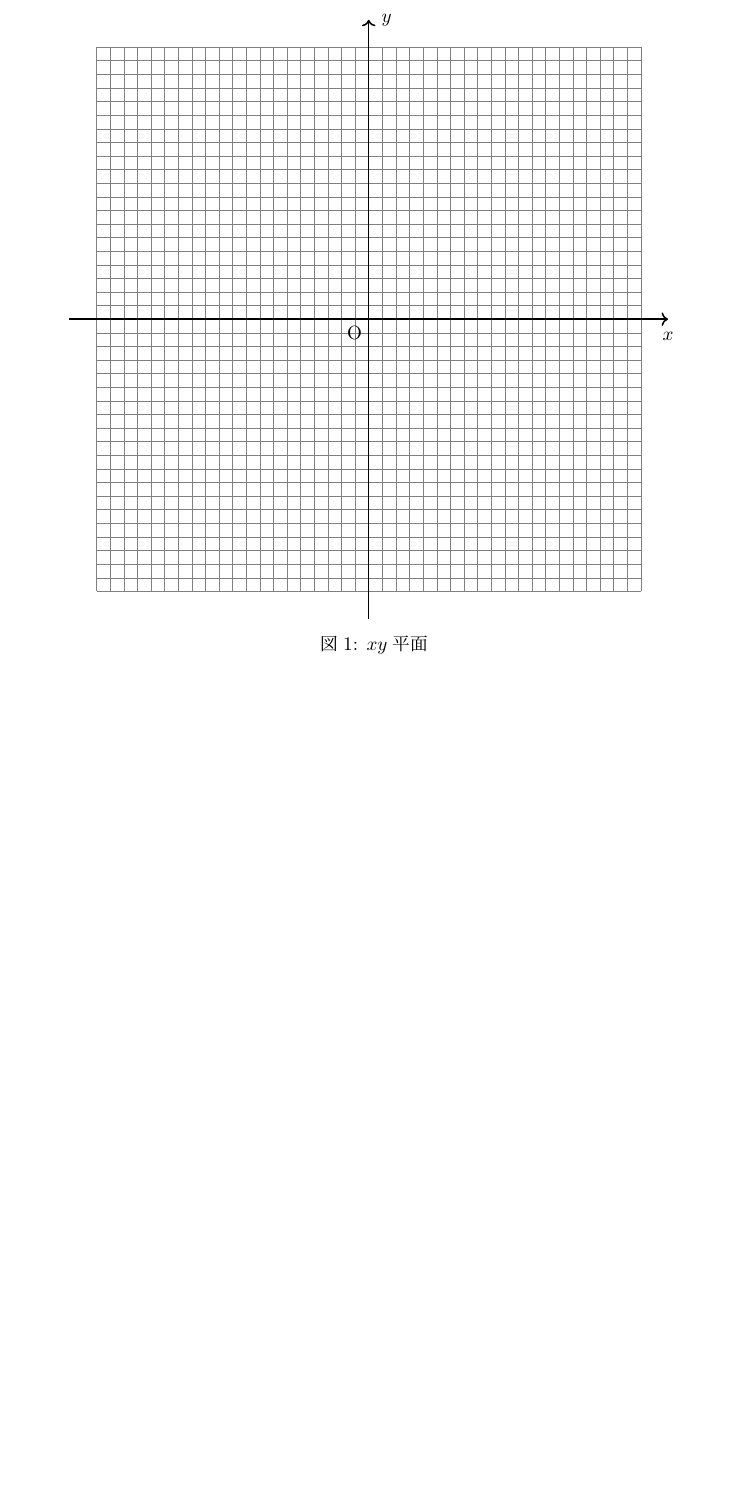
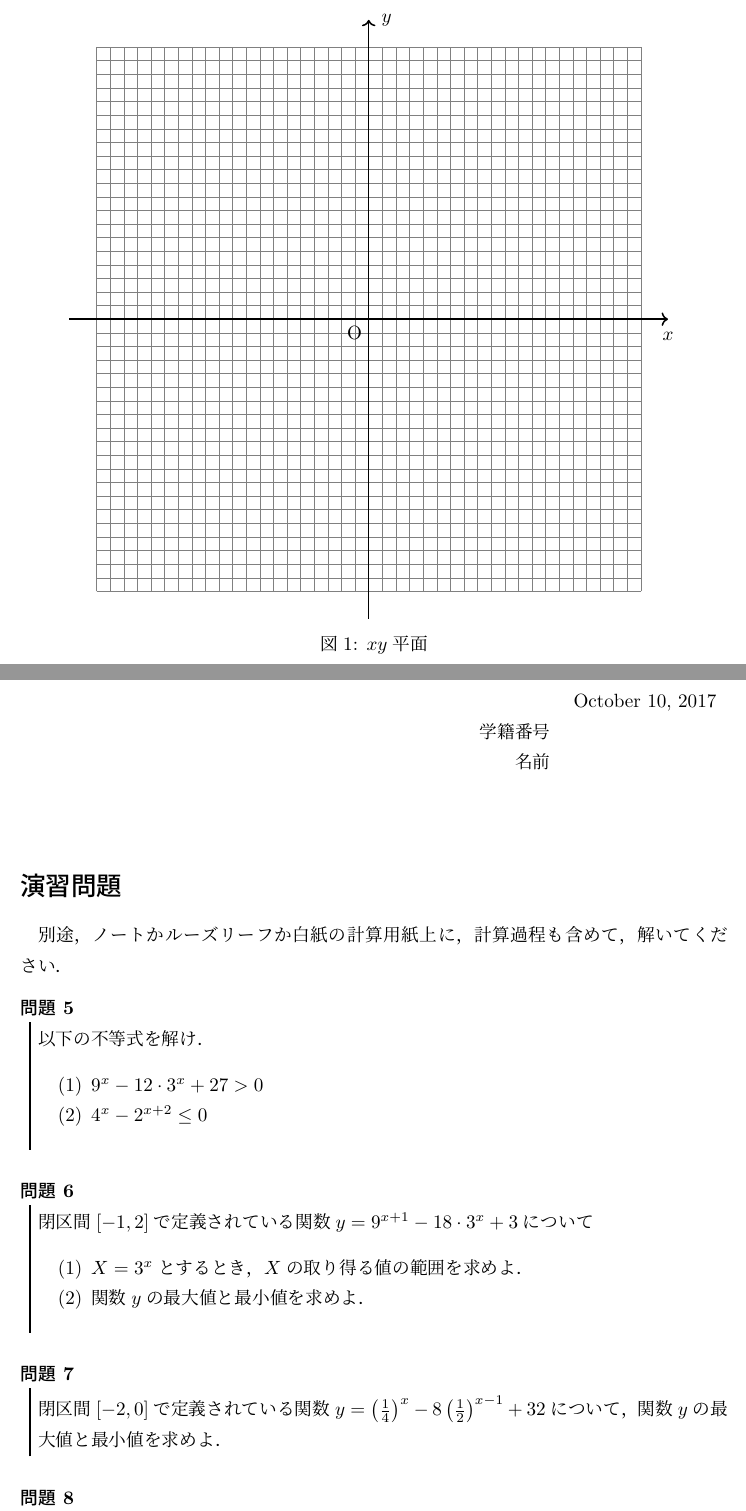
Before and after one commit to kani-m/Calculus, a LaTeX problem sheet (CalculusExercise.tex, which reads Exercise/Ex02.tex): part of page 2 of 2 before the commit and two parts of pages 2 and 3 of 4 after it, the two joined at a grey line, cut so that both start at the same text, the shorter picture padded with empty space. Compiled offline with upLaTeX and dvipdfmx.

Commit message:
Make exercise 2

```diff
--- /dev/null
+++ b/Exercise/Ex02.tex
@@ -0,0 +1,39 @@
+\section*{演習問題}
+\begin{table}[!t]
+	\begin{flushright}
+		\begin{tabular}{rc}
+			& \usdate\today \\
+			学籍番号 & \\
+			名前 & \\
+		\end{tabular}
+	\end{flushright}
+\end{table}
+別途，ノートかルーズリーフか白紙の計算用紙上に，計算過程も含めて，解いてください．
+
+\begin{question}
+	以下の不等式を解け．
+	\begin{enumerate}[(1)]
+		\item $9^x-12\cdot3^x+27 > 0$
+		\item $4^x - 2^{x+2} \leq 0$
+	\end{enumerate}
+\end{question}
+
+\begin{question}
+	閉区間$[-1, 2]$で定義されている関数$y = 9^{x+1}-18\cdot3^x+3$について
+	\begin{enumerate}[(1)]
+		\item $X=3^x$とするとき，$X$の取り得る値の範囲を求めよ．
+		\item 関数$y$の最大値と最小値を求めよ．
+	\end{enumerate}
+\end{question}
+
+\begin{question}
+	閉区間$[-2, 0]$で定義されている関数$y = \left(\frac{1}{4}\right)^x-8\left(\frac{1}{2}\right)^{x-1}+32$について，関数$y$の最大値と最小値を求めよ．
+\end{question}
+
+\begin{question}
+	閉区間$[1, 8]$で定義されている関数$y = (\log_2 x)^2 - \log_2 x^2$について
+	\begin{enumerate}[(1)]
+		\item $X=\log_2 x$とするとき，$X$の取り得る値の範囲を求めよ．
+		\item 関数$y$の最大値と最小値を求めよ．
+	\end{enumerate}
+\end{question}
@@ -0,0 +47 @@
+\end{question}
```
Also changed, not shown: CalculusExercise.tex (+1 -0 lines), CalculusExercise.pdf, Exercise/Ex02.tex (7 more changed lines).
